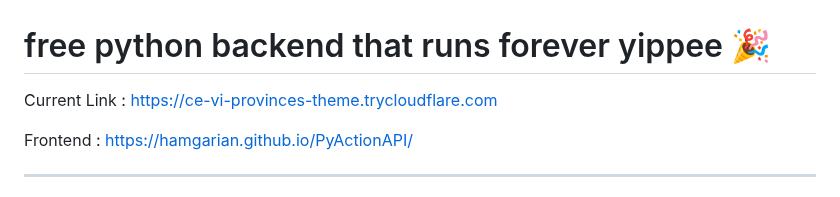
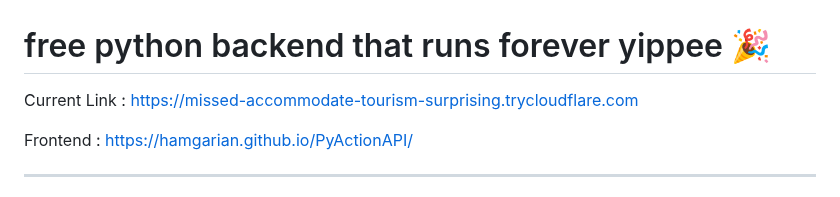
Before and after one commit to hamgarian/PyActionAPI, a Markdown page: README.md, the part around the change. GitHub-like rendering.

Commit message:
Update README with current Cloudflared tunnel link [skip ci]

```diff
--- a/README.md
+++ b/README.md
@@ -1,6 +1,6 @@
 # free python backend that runs forever yippee 🎉
 
-Current Link : https://ce-vi-provinces-theme.trycloudflare.com
+Current Link : https://missed-accommodate-tourism-surprising.trycloudflare.com
 
 Frontend : https://hamgarian.github.io/PyActionAPI/
 
```
